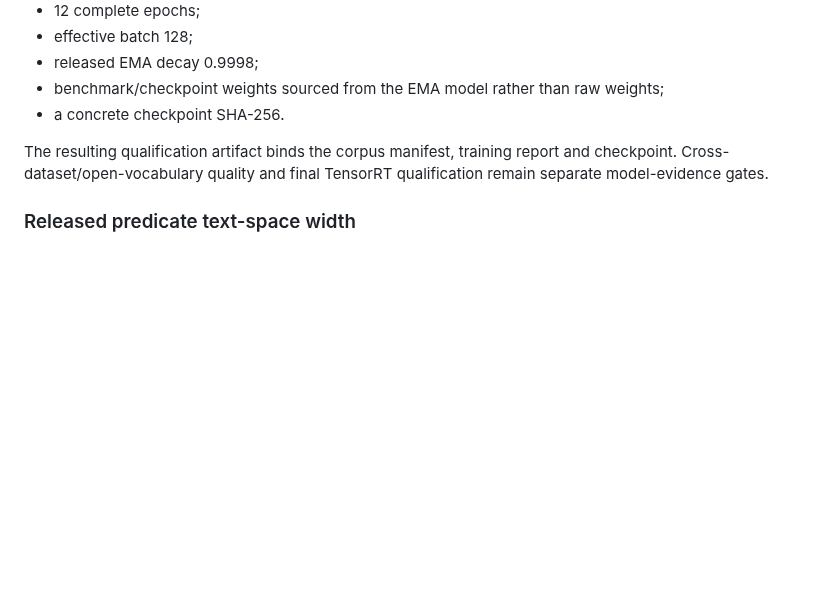
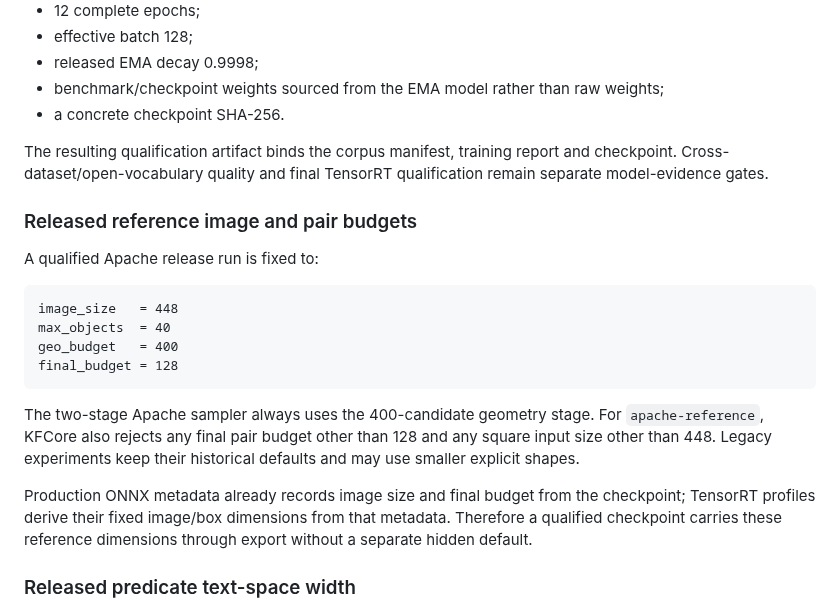
Before and after one commit to qigao/KFCore, a Markdown page: tools/relation_training/README.md, the part around the change. Rendered like a GitHub page; blank space fills up the shorter version.

Commit message:
docs(relation-training): document released 448 and 400-to-128 budgets

````diff
--- a/tools/relation_training/README.md
+++ b/tools/relation_training/README.md
@@ -1614,6 +1614,27 @@ The resulting qualification artifact binds the corpus manifest, training report
 and checkpoint. Cross-dataset/open-vocabulary quality and final TensorRT
 qualification remain separate model-evidence gates.
 
+### Released reference image and pair budgets
+
+A qualified Apache release run is fixed to:
+
+```text
+image_size   = 448
+max_objects  = 40
+geo_budget   = 400
+final_budget = 128
+```
+
+The two-stage Apache sampler always uses the 400-candidate geometry stage. For
+`apache-reference`, KFCore also rejects any final pair budget other than 128
+and any square input size other than 448. Legacy experiments keep their
+historical defaults and may use smaller explicit shapes.
+
+Production ONNX metadata already records image size and final budget from the
+checkpoint; TensorRT profiles derive their fixed image/box dimensions from that
+metadata. Therefore a qualified checkpoint carries these reference dimensions
+through export without a separate hidden default.
+
 ### Released predicate text-space width
 
 The Apache released recipe uses a 512-D predicate text space. For
````
